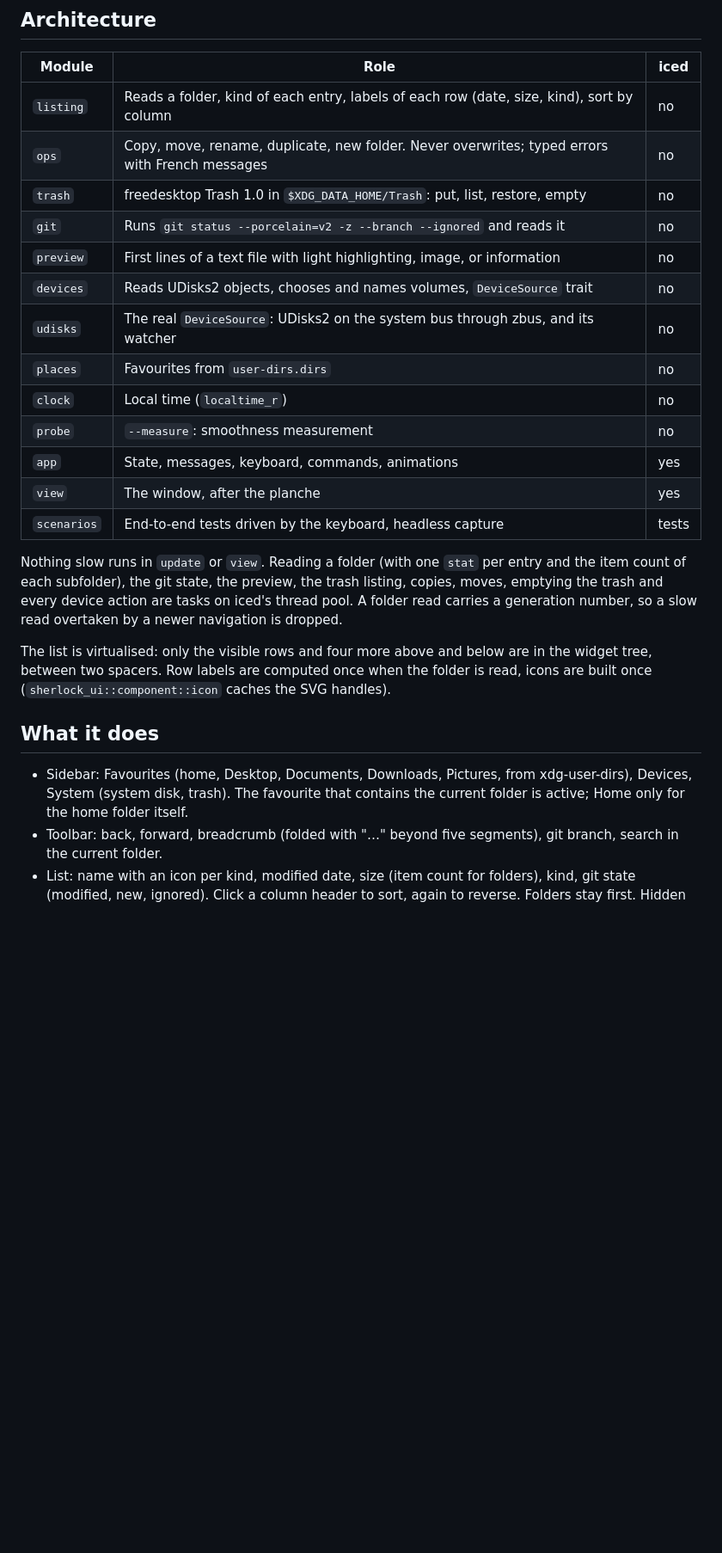
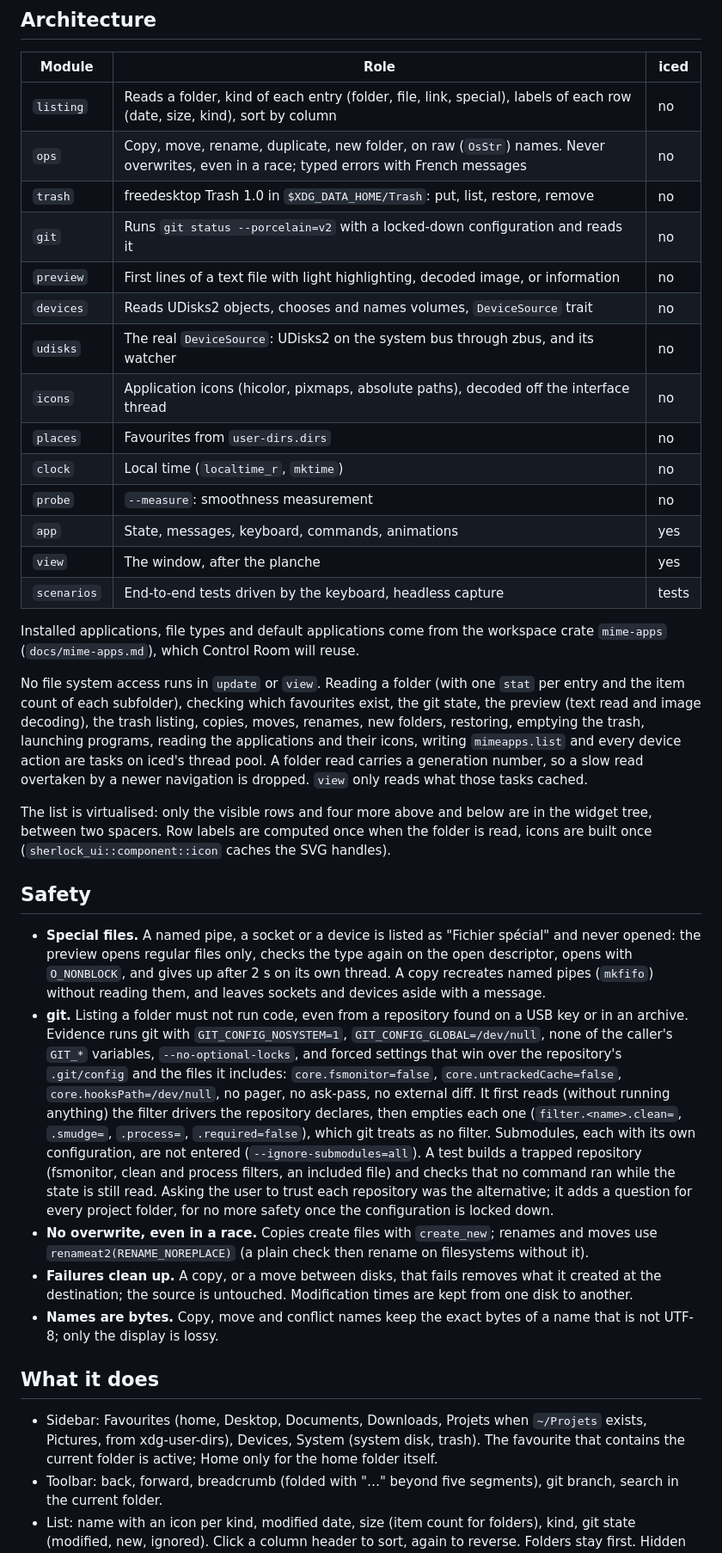
Before and after one commit to dodolereporter/sherlockOs, a Markdown page: docs/evidence.md, the part around one of its changes. Shown at 86% size. Drawn GitHub-style; blank space fills up the shorter version.

Commit message:
D-27: document the review fixes, the safety choices and mime-apps; wider Open with submenu

```diff
--- a/docs/evidence.md
+++ b/docs/evidence.md
@@ -17,34 +17,68 @@ renderer is several times slower (see Performance).
 
 | Module | Role | iced |
 | --- | --- | --- |
-| `listing` | Reads a folder, kind of each entry, labels of each row (date, size, kind), sort by column | no |
-| `ops` | Copy, move, rename, duplicate, new folder. Never overwrites; typed errors with French messages | no |
-| `trash` | freedesktop Trash 1.0 in `$XDG_DATA_HOME/Trash`: put, list, restore, empty | no |
-| `git` | Runs `git status --porcelain=v2 -z --branch --ignored` and reads it | no |
-| `preview` | First lines of a text file with light highlighting, image, or information | no |
+| `listing` | Reads a folder, kind of each entry (folder, file, link, special), labels of each row (date, size, kind), sort by column | no |
+| `ops` | Copy, move, rename, duplicate, new folder, on raw (`OsStr`) names. Never overwrites, even in a race; typed errors with French messages | no |
+| `trash` | freedesktop Trash 1.0 in `$XDG_DATA_HOME/Trash`: put, list, restore, remove | no |
+| `git` | Runs `git status --porcelain=v2` with a locked-down configuration and reads it | no |
+| `preview` | First lines of a text file with light highlighting, decoded image, or information | no |
 | `devices` | Reads UDisks2 objects, chooses and names volumes, `DeviceSource` trait | no |
 | `udisks` | The real `DeviceSource`: UDisks2 on the system bus through zbus, and its watcher | no |
+| `icons` | Application icons (hicolor, pixmaps, absolute paths), decoded off the interface thread | no |
 | `places` | Favourites from `user-dirs.dirs` | no |
-| `clock` | Local time (`localtime_r`) | no |
+| `clock` | Local time (`localtime_r`, `mktime`) | no |
 | `probe` | `--measure`: smoothness measurement | no |
 | `app` | State, messages, keyboard, commands, animations | yes |
 | `view` | The window, after the planche | yes |
 | `scenarios` | End-to-end tests driven by the keyboard, headless capture | tests |
 
-Nothing slow runs in `update` or `view`. Reading a folder (with one `stat` per entry and the
-item count of each subfolder), the git state, the preview, the trash listing, copies, moves,
-emptying the trash and every device action are tasks on iced's thread pool. A folder read
-carries a generation number, so a slow read overtaken by a newer navigation is dropped.
+Installed applications, file types and default applications come from the workspace crate
+`mime-apps` (`docs/mime-apps.md`), which Control Room will reuse.
+
+No file system access runs in `update` or `view`. Reading a folder (with one `stat` per
+entry and the item count of each subfolder), checking which favourites exist, the git
+state, the preview (text read and image decoding), the trash listing, copies, moves,
+renames, new folders, restoring, emptying the trash, launching programs, reading the
+applications and their icons, writing `mimeapps.list` and every device action are tasks on
+iced's thread pool. A folder read carries a generation number, so a slow read overtaken by a
+newer navigation is dropped. `view` only reads what those tasks cached.
 
 The list is virtualised: only the visible rows and four more above and below are in the
 widget tree, between two spacers. Row labels are computed once when the folder is read, icons
 are built once (`sherlock_ui::component::icon` caches the SVG handles).
 
+## Safety
+
+- **Special files.** A named pipe, a socket or a device is listed as "Fichier spécial" and
+  never opened: the preview opens regular files only, checks the type again on the open
+  descriptor, opens with `O_NONBLOCK`, and gives up after 2 s on its own thread. A copy
+  recreates named pipes (`mkfifo`) without reading them, and leaves sockets and devices aside
+  with a message.
+- **git.** Listing a folder must not run code, even from a repository found on a USB key or
+  in an archive. Evidence runs git with `GIT_CONFIG_NOSYSTEM=1`, `GIT_CONFIG_GLOBAL=/dev/null`,
+  none of the caller's `GIT_*` variables, `--no-optional-locks`, and forced settings that win
+  over the repository's `.git/config` and the files it includes: `core.fsmonitor=false`,
+  `core.untrackedCache=false`, `core.hooksPath=/dev/null`, no pager, no ask-pass, no external
+  diff. It first reads (without running anything) the filter drivers the repository declares,
+  then empties each one (`filter.<name>.clean=`, `.smudge=`, `.process=`, `.required=false`),
+  which git treats as no filter. Submodules, each with its own configuration, are not entered
+  (`--ignore-submodules=all`). A test builds a trapped repository (fsmonitor, clean and process
+  filters, an included file) and checks that no command ran while the state is still read.
+  Asking the user to trust each repository was the alternative; it adds a question for every
+  project folder, for no more safety once the configuration is locked down.
+- **No overwrite, even in a race.** Copies create files with `create_new`; renames and moves
+  use `renameat2(RENAME_NOREPLACE)` (a plain check then rename on filesystems without it).
+- **Failures clean up.** A copy, or a move between disks, that fails removes what it created
+  at the destination; the source is untouched. Modification times are kept from one disk to
+  another.
+- **Names are bytes.** Copy, move and conflict names keep the exact bytes of a name that is not
+  UTF-8; only the display is lossy.
+
 ## What it does
 
-- Sidebar: Favourites (home, Desktop, Documents, Downloads, Pictures, from xdg-user-dirs),
-  Devices, System (system disk, trash). The favourite that contains the current folder is
-  active; Home only for the home folder itself.
+- Sidebar: Favourites (home, Desktop, Documents, Downloads, Projets when `~/Projets` exists,
+  Pictures, from xdg-user-dirs), Devices, System (system disk, trash). The favourite that
+  contains the current folder is active; Home only for the home folder itself.
 - Toolbar: back, forward, breadcrumb (folded with "…" beyond five segments), git branch,
   search in the current folder.
 - List: name with an icon per kind, modified date, size (item count for folders), kind, git
```
Also changed, not shown: other parts of docs/evidence.md (+57 -34 lines), docs/mime-apps.md (added, +75 -0 lines), docs/evidence/evidence.png, 4 other files.
